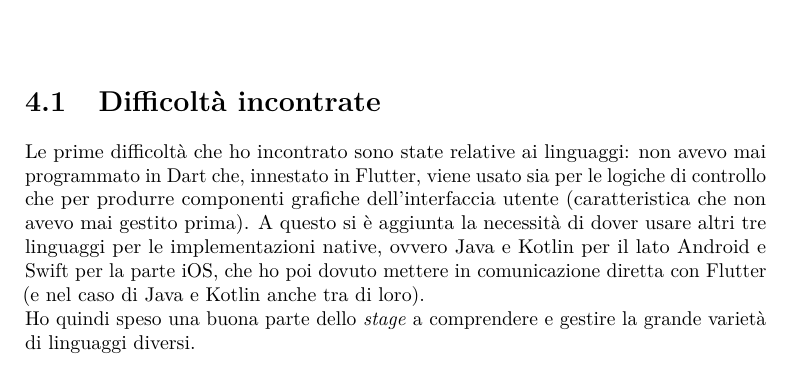
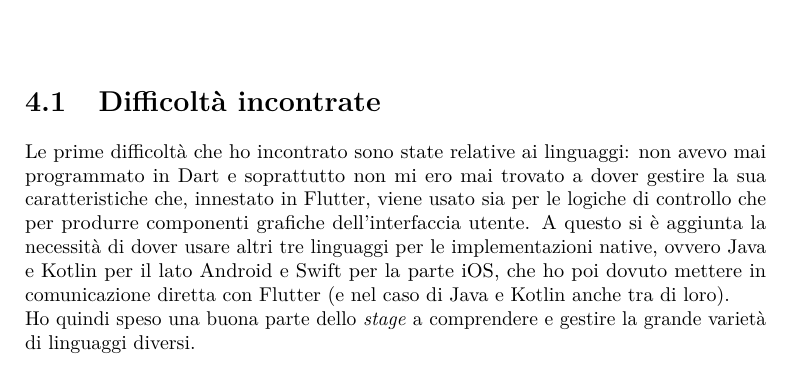
Before and after one commit to mhetacc/tesi_triennale, a LaTeX thesis (tesi.tex, which reads capitoli/4-valutazione_retrospettiva.tex): part of page 52 of 68, cut so that both start at the same text. Compiled offline with pdfLaTeX.

Commit message:
Update 4-valutazione_retrospettiva.tex

```diff
--- a/capitoli/4-valutazione_retrospettiva.tex
+++ b/capitoli/4-valutazione_retrospettiva.tex
@@ -9,7 +9,7 @@
 
 \section{Difficoltà incontrate}
 \label{sec:difficolta_incontrate}
-Le prime difficoltà che ho incontrato sono state relative ai linguaggi: non avevo mai programmato in Dart che, innestato in Flutter, viene usato sia per le logiche di controllo che per produrre componenti grafiche dell'interfaccia utente (caratteristica che non avevo mai gestito prima). A questo si è aggiunta la necessità di dover usare altri tre linguaggi per le implementazioni native, ovvero Java e Kotlin per il lato Android e Swift per la parte iOS, che ho poi dovuto mettere in comunicazione diretta con Flutter (e nel caso di Java e Kotlin anche tra di loro).\\
+Le prime difficoltà che ho incontrato sono state relative ai linguaggi: non avevo mai programmato in Dart e soprattutto non mi ero mai trovato a dover gestire la sua caratteristiche che, innestato in Flutter, viene usato sia per le logiche di controllo che per produrre componenti grafiche dell'interfaccia utente. A questo si è aggiunta la necessità di dover usare altri tre linguaggi per le implementazioni native, ovvero Java e Kotlin per il lato Android e Swift per la parte iOS, che ho poi dovuto mettere in comunicazione diretta con Flutter (e nel caso di Java e Kotlin anche tra di loro).\\
 Ho quindi speso una buona parte dello \textit{stage} a comprendere e gestire la grande varietà di linguaggi diversi.
 
 \begin{figure}[H]
```
